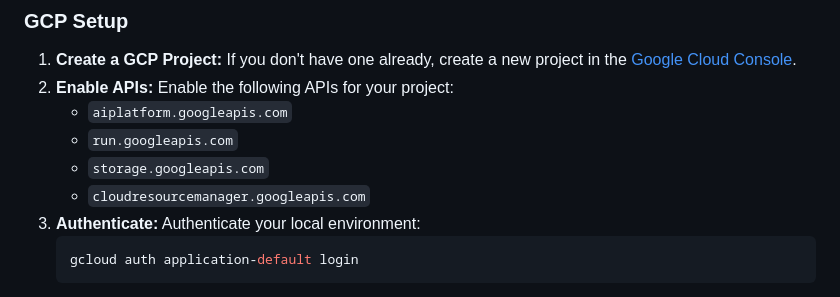
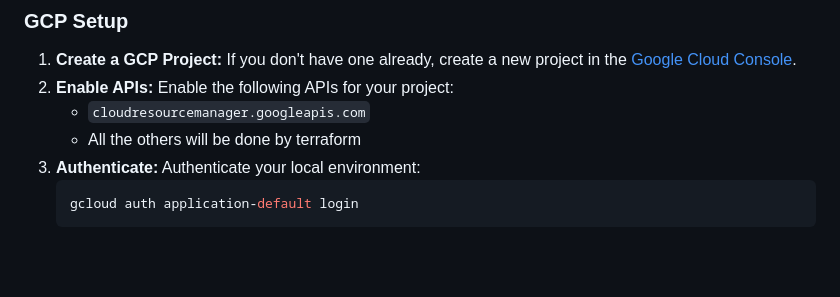
Before and after one commit to NTTDATA-DACH/NTT-CSP-Compare, a Markdown page: README.md, the part around the change. Rendered like a GitHub page; blank space fills up the shorter version.

````diff
--- a/README.md
+++ b/README.md
@@ -56,10 +56,8 @@ graph TD
 ### GCP Setup
 1.  **Create a GCP Project:** If you don't have one already, create a new project in the [Google Cloud Console](https://console.cloud.google.com/).
 2.  **Enable APIs:** Enable the following APIs for your project:
-    *   `aiplatform.googleapis.com`
-    *   `run.googleapis.com`
-    *   `storage.googleapis.com`
     *   `cloudresourcemanager.googleapis.com`
+    *   All the others will be done by terraform
 3.  **Authenticate:** Authenticate your local environment:
     ```bash
     gcloud auth application-default login
````
